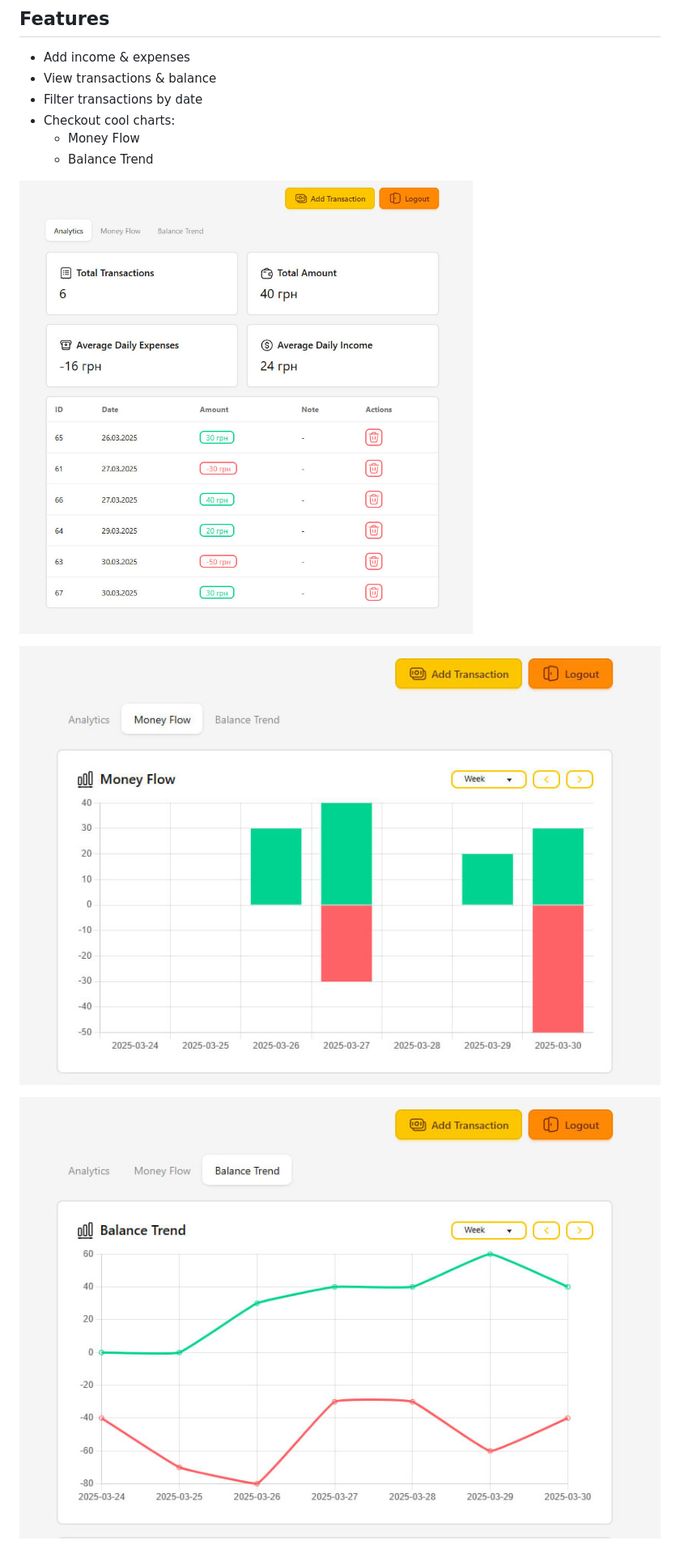
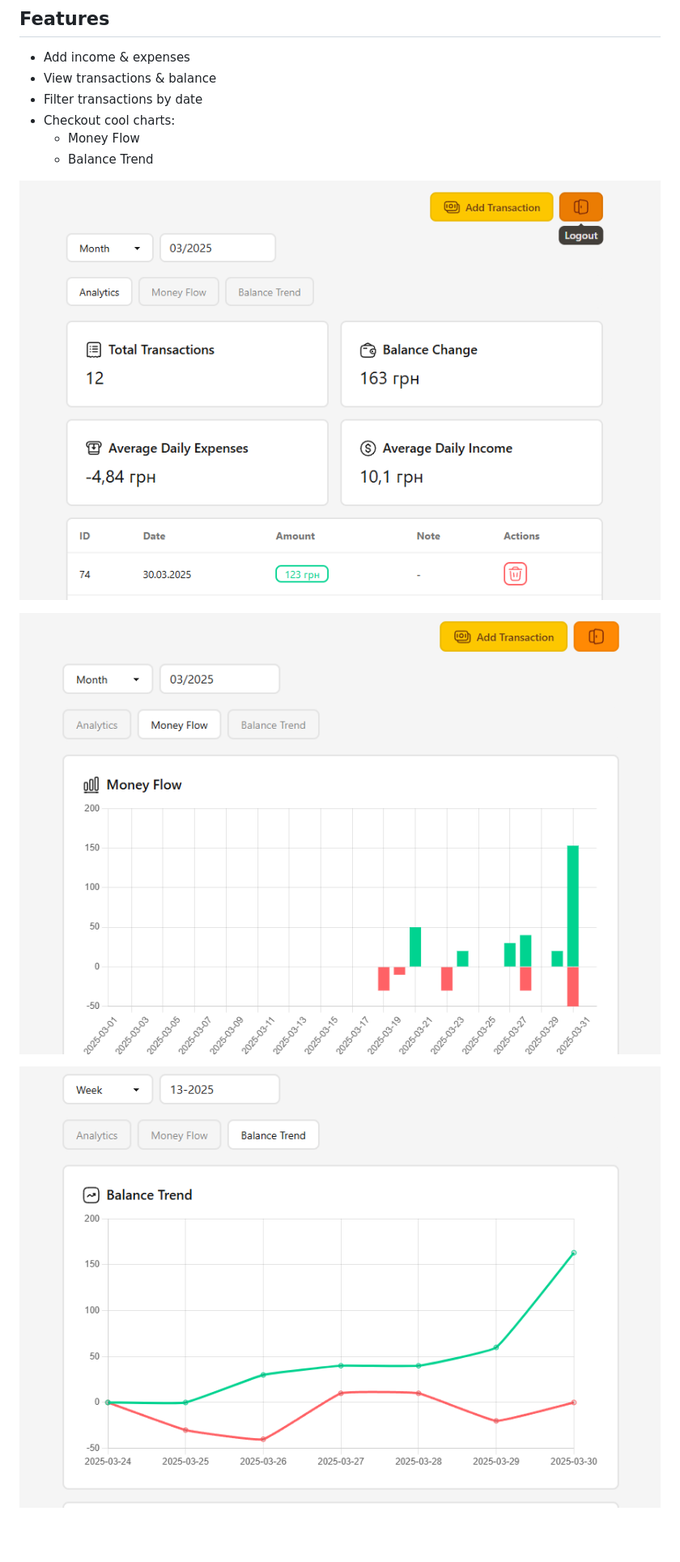
Before and after one commit to Loafer19/FundsFlow, a Markdown page: README.md, the part around the change. Shown: that part at 81% size. GitHub-like rendering; pictures changed too: .github/screenshots/app_analytics.jpg (deleted), .github/screenshots/app_analytics.png (added), .github/screenshots/app_balance_trend.jpg (deleted); blank space fills up the shorter version.

```diff
--- a/README.md
+++ b/README.md
@@ -13,8 +13,8 @@ Money management app
   - Money Flow
   - Balance Trend
 
-![app](./.github/screenshots/app_analytics.jpg)
+![app](./.github/screenshots/app_analytics.png)
 
-![app](./.github/screenshots/app_money_flow.jpg)
+![app](./.github/screenshots/app_money_flow.png)
 
-![app](./.github/screenshots/app_balance_trend.jpg)
+![app](./.github/screenshots/app_balance_trend.png)
```
Also changed, not shown: 4 other files.
